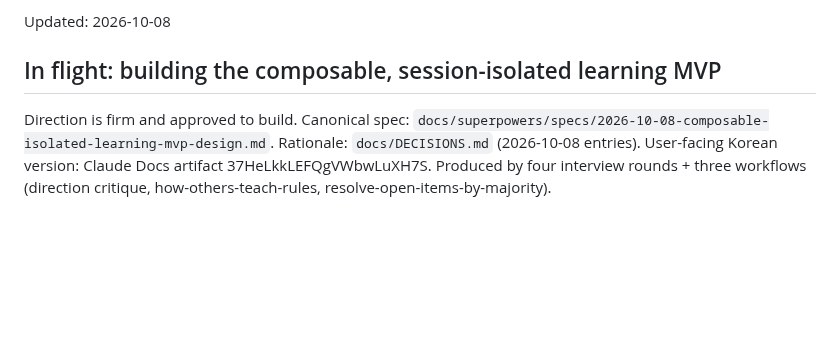
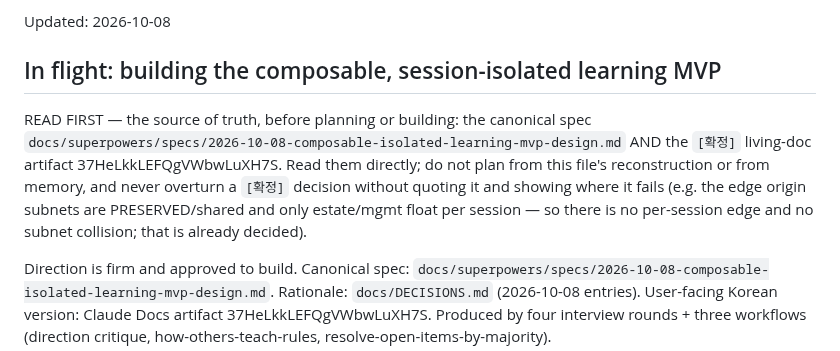
Before and after one commit to Nekonic/fsl-project-mvp, a Markdown page: docs/state/now.md, the part around the change. Rendered like a GitHub page; blank space fills up the shorter version.

Commit message:
process: read the canonical source before planning; don't overturn a decision from memory
In step 1 gate-1 I re-derived an architecture conclusion that contradicted the
already-recorded design (edge origin subnets are preserved/shared and only
estate/mgmt float per session, so there is no per-session edge and no subnet
collision) and proposed a wrong OpenStack pivot. Guard it in three places:

- orchestrate SKILL.md Scope step: open the canonical source (spec + the [확정]
  living-doc artifact) the state files point to, not just now.md's
  reconstruction; never overturn a recorded/[확정] decision from memory or a
  re-derivation without quoting it and showing where it fails, and apply a
  resolution the written design already holds instead of raising it anew.
- docs/state/now.md: a READ FIRST banner naming the source of truth and the
  already-decided edge/estate subnet split.
- the user's auto-memory (outside this repo): a feedback note to the same effect.

```diff
--- a/docs/state/now.md
+++ b/docs/state/now.md
@@ -8,6 +8,14 @@ are in `docs/DECISIONS.md`; detail is in `git log`.
 Updated: 2026-10-08
 
 ## In flight: building the composable, session-isolated learning MVP
+
+READ FIRST — the source of truth, before planning or building: the canonical
+spec `docs/superpowers/specs/2026-10-08-composable-isolated-learning-mvp-design.md`
+AND the `[확정]` living-doc artifact 37HeLkkLEFQgVWbwLuXH7S. Read them directly;
+do not plan from this file's reconstruction or from memory, and never overturn a
+`[확정]` decision without quoting it and showing where it fails (e.g. the edge
+origin subnets are PRESERVED/shared and only estate/mgmt float per session — so
+there is no per-session edge and no subnet collision; that is already decided).
 
 Direction is firm and approved to build. Canonical spec:
 `docs/superpowers/specs/2026-10-08-composable-isolated-learning-mvp-design.md`.
```
Also changed, not shown: 1 other file.
